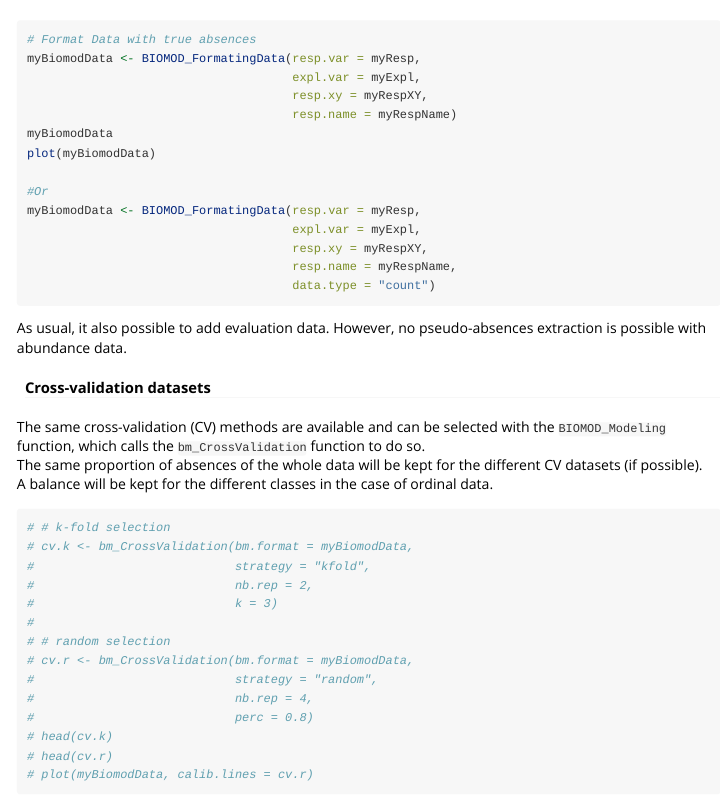
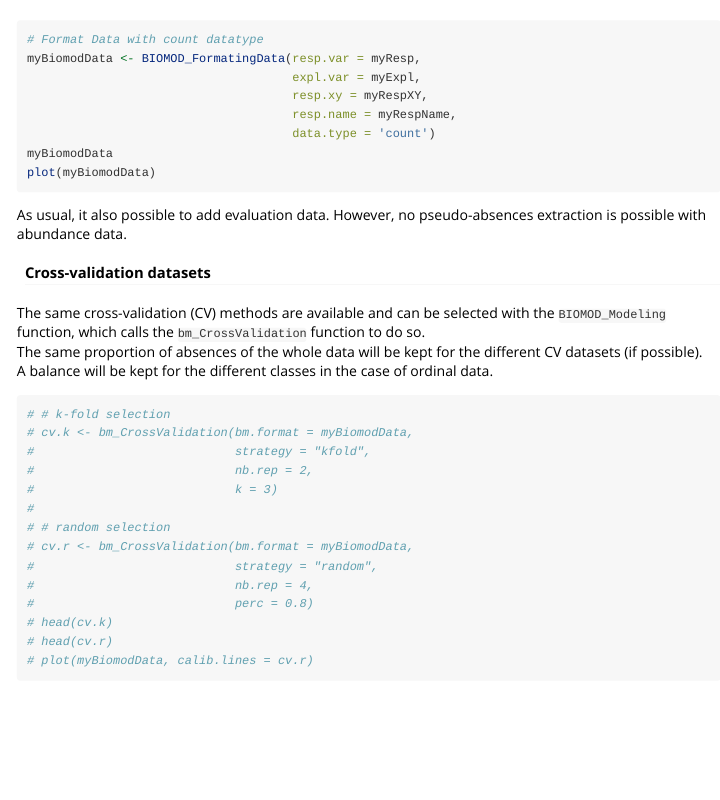
Before and after one commit to biomodhub/biomod2, an R Markdown document (vignettes/vignette_Abundance.Rmd): the page in a window 1100 px wide, from 1450 px down. Rendered offline with R 4.5, knitr and Pandoc, with nearby package versions; long lines of code are wrapped.

Commit message:
Examples datatype

````diff
--- a/vignettes/vignette_Abundance.Rmd
+++ b/vignettes/vignette_Abundance.Rmd
@@ -90,20 +90,14 @@ myResp[myResp == 1] <- poissonDistri
 #### <i class="fa-solid fa-align-center"></i> Format data (observations & explanatory variables)
 
 ```R
-# Format Data with true absences
-myBiomodData <- BIOMOD_FormatingData(resp.var = myResp,
-                                     expl.var = myExpl,
-                                     resp.xy = myRespXY,
-                                     resp.name = myRespName)
-myBiomodData
-plot(myBiomodData)
-
-#Or
+# Format Data with count datatype
 myBiomodData <- BIOMOD_FormatingData(resp.var = myResp,
                                      expl.var = myExpl,
                                      resp.xy = myRespXY,
                                      resp.name = myRespName,
-                                     data.type = "count")
+                                     data.type = 'count')
+myBiomodData
+plot(myBiomodData)
 
 ```
 
````
Also changed, not shown: R/bm_ModelAnalysis.R (+2 -1 lines), 3 other files.
